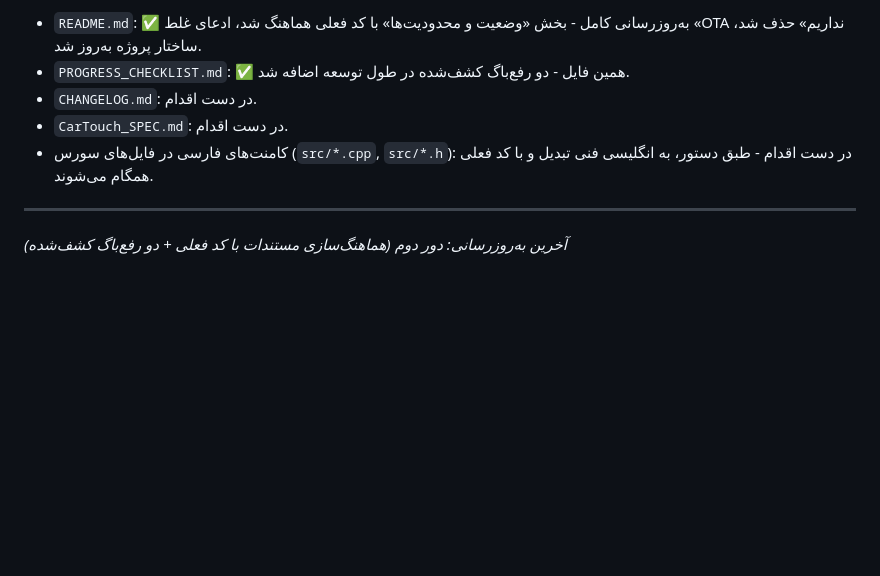
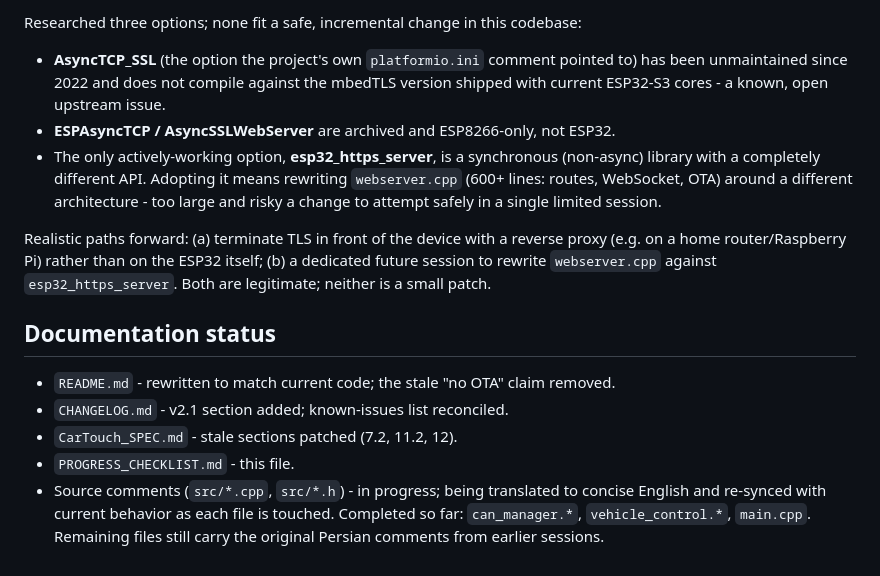
Before and after one commit to bosssplus/CarTouch, a Markdown page: PROGRESS_CHECKLIST.md, the part around one of its changes. Drawn GitHub-style; blank space fills up the shorter version.

```diff
--- a/PROGRESS_CHECKLIST.md
+++ b/PROGRESS_CHECKLIST.md
@@ -71,13 +69,34 @@
 
-- `README.md`: ✅ به‌روزرسانی کامل - بخش «وضعیت و محدودیت‌ها» با
-  کد فعلی هماهنگ شد، ادعای غلط «OTA نداریم» حذف شد، ساختار پروژه
-  به‌روز شد.
-- `PROGRESS_CHECKLIST.md`: ✅ همین فایل - دو رفع‌باگ کشف‌شده در طول
-  توسعه اضافه شد.
-- `CHANGELOG.md`: در دست اقدام.
-- `CarTouch_SPEC.md`: در دست اقدام.
-- کامنت‌های فارسی در فایل‌های سورس (`src/*.cpp`, `src/*.h`): در دست
-  اقدام - طبق دستور، به انگلیسی فنی تبدیل و با کد فعلی همگام می‌شوند.
+Researched three options; none fit a safe, incremental change in this
+codebase:
 
----
-*آخرین به‌روزرسانی: دور دوم (هماهنگ‌سازی مستندات با کد فعلی + دو رفع‌باگ کشف‌شده)*
+- **AsyncTCP_SSL** (the option the project's own `platformio.ini`
+  comment pointed to) has been unmaintained since 2022 and does not
+  compile against the mbedTLS version shipped with current ESP32-S3
+  cores - a known, open upstream issue.
+- **ESPAsyncTCP / AsyncSSLWebServer** are archived and ESP8266-only, not
+  ESP32.
+- The only actively-working option, **esp32_https_server**, is a
+  synchronous (non-async) library with a completely different API.
+  Adopting it means rewriting `webserver.cpp` (600+ lines: routes,
+  WebSocket, OTA) around a different architecture - too large and risky
+  a change to attempt safely in a single limited session.
+
+Realistic paths forward: (a) terminate TLS in front of the device with a
+reverse proxy (e.g. on a home router/Raspberry Pi) rather than on the
+ESP32 itself; (b) a dedicated future session to rewrite `webserver.cpp`
+against `esp32_https_server`. Both are legitimate; neither is a small
+patch.
+
+## Documentation status
+
+- `README.md` - rewritten to match current code; the stale "no OTA"
+  claim removed.
+- `CHANGELOG.md` - v2.1 section added; known-issues list reconciled.
+- `CarTouch_SPEC.md` - stale sections patched (7.2, 11.2, 12).
+- `PROGRESS_CHECKLIST.md` - this file.
+- Source comments (`src/*.cpp`, `src/*.h`) - in progress; being
+  translated to concise English and re-synced with current behavior as
+  each file is touched. Completed so far: `can_manager.*`,
+  `vehicle_control.*`, `main.cpp`. Remaining files still carry the
+  original Persian comments from earlier sessions.
```
Also changed, not shown: other parts of PROGRESS_CHECKLIST.md (+55 -57 lines).
